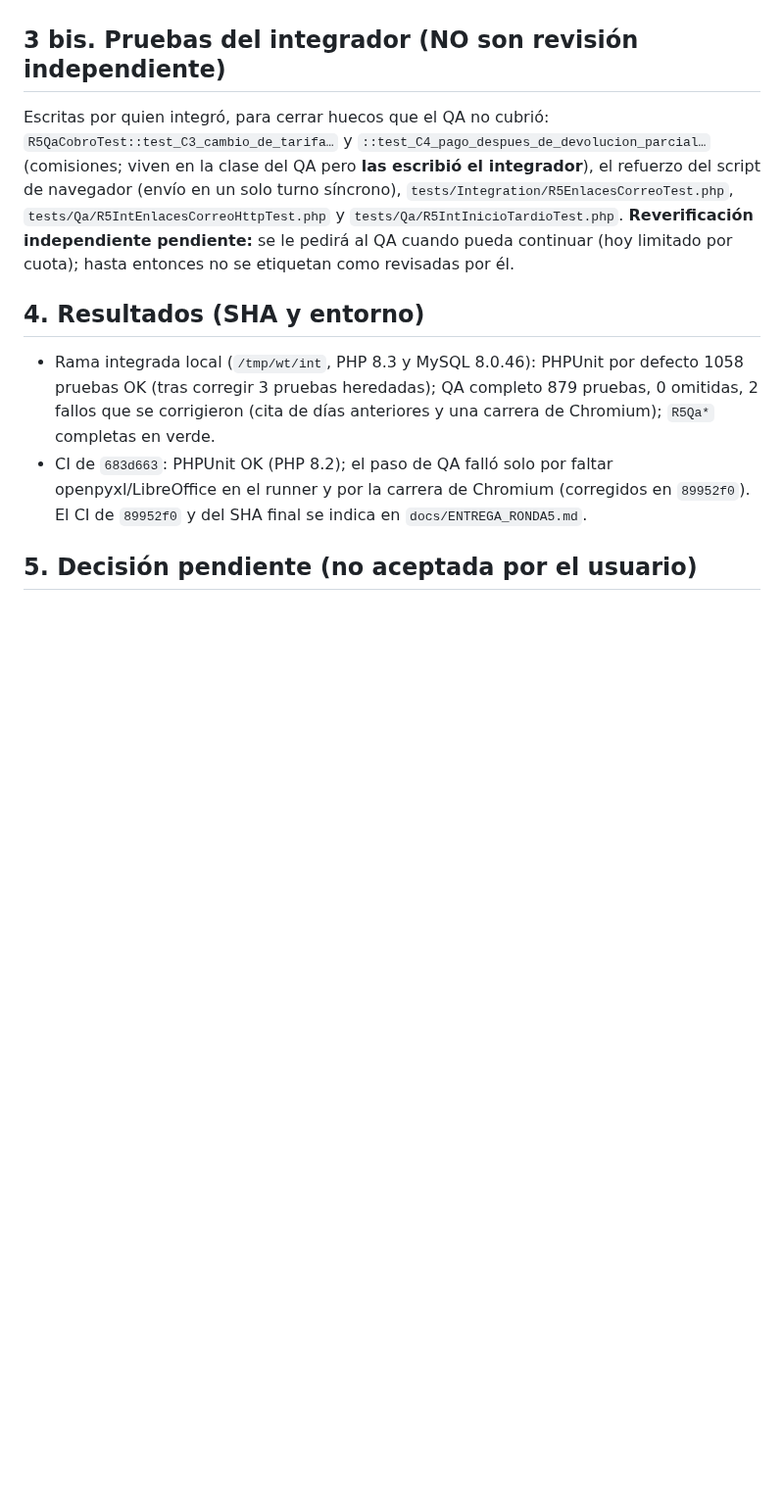
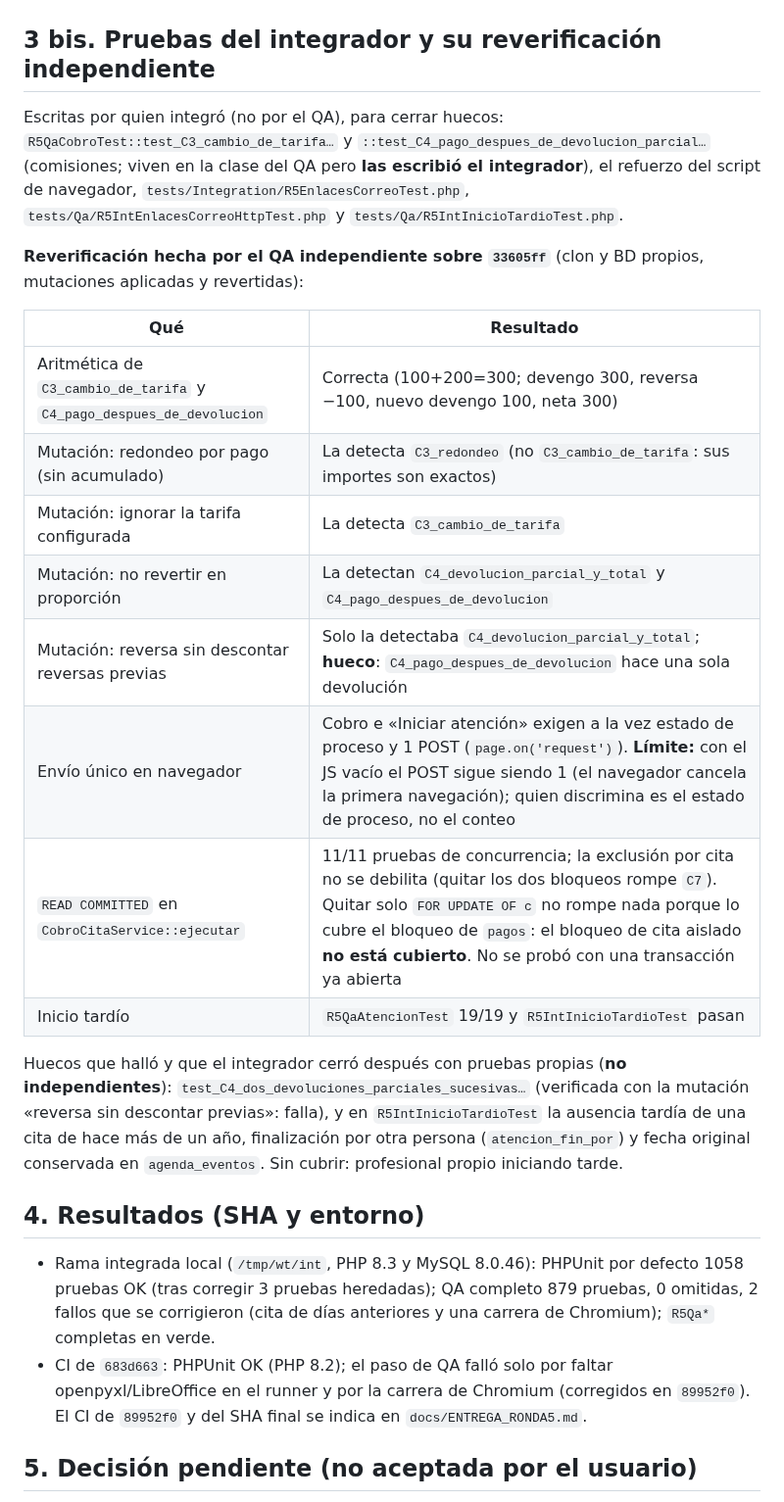
Before and after one commit to Johnsky-Games/AppSalon_PHP_MVC_JS_SASS, a Markdown page: docs/R5_QA_INDEPENDIENTE.md, the part around the change. Shown at 98% size. Drawn GitHub-style; blank space fills up the shorter version.

Commit message:
docs: reverificacion independiente de las pruebas del integrador y sus limites
Co-Authored-By: Claude Sonnet 5.5 <noreply@anthropic.com>
Claude-Session: https://claude.ai/code/session_0191jkY6ofUKrRKbdYyCjJ71

```diff
--- a/docs/R5_QA_INDEPENDIENTE.md
+++ b/docs/R5_QA_INDEPENDIENTE.md
@@ -42,9 +42,24 @@ Los hizo el líder al integrar, tras reproducir cada fallo; se listan para revis
 
 **Envío único y botón «procesando».** El script de navegador ejecuta, en el **mismo turno síncrono**, el primer clic, la lectura del estado inmediato y varios clics/`requestSubmit` adicionales; guarda el resultado en `sessionStorage` por si la navegación destruye el contexto y borra el valor previo antes de cada paso. Las pruebas exigen **a la vez** (a) estado de proceso (botón deshabilitado, `aria-busy` o texto «Registrando…») y (b) **exactamente 1 POST de red** al endpoint, contado con `page.on('request')`, no con el valor almacenado.
 
-## 3 bis. Pruebas del integrador (NO son revisión independiente)
+## 3 bis. Pruebas del integrador y su reverificación independiente
 
-Escritas por quien integró, para cerrar huecos que el QA no cubrió: `R5QaCobroTest::test_C3_cambio_de_tarifa…` y `::test_C4_pago_despues_de_devolucion_parcial…` (comisiones; viven en la clase del QA pero **las escribió el integrador**), el refuerzo del script de navegador (envío en un solo turno síncrono), `tests/Integration/R5EnlacesCorreoTest.php`, `tests/Qa/R5IntEnlacesCorreoHttpTest.php` y `tests/Qa/R5IntInicioTardioTest.php`. **Reverificación independiente pendiente:** se le pedirá al QA cuando pueda continuar (hoy limitado por cuota); hasta entonces no se etiquetan como revisadas por él.
+Escritas por quien integró (no por el QA), para cerrar huecos: `R5QaCobroTest::test_C3_cambio_de_tarifa…` y `::test_C4_pago_despues_de_devolucion_parcial…` (comisiones; viven en la clase del QA pero **las escribió el integrador**), el refuerzo del script de navegador, `tests/Integration/R5EnlacesCorreoTest.php`, `tests/Qa/R5IntEnlacesCorreoHttpTest.php` y `tests/Qa/R5IntInicioTardioTest.php`.
+
+**Reverificación hecha por el QA independiente sobre `33605ff`** (clon y BD propios, mutaciones aplicadas y revertidas):
+
+| Qué | Resultado |
+|---|---|
+| Aritmética de `C3_cambio_de_tarifa` y `C4_pago_despues_de_devolucion` | Correcta (100+200=300; devengo 300, reversa −100, nuevo devengo 100, neta 300) |
+| Mutación: redondeo por pago (sin acumulado) | La detecta `C3_redondeo` (no `C3_cambio_de_tarifa`: sus importes son exactos) |
+| Mutación: ignorar la tarifa configurada | La detecta `C3_cambio_de_tarifa` |
+| Mutación: no revertir en proporción | La detectan `C4_devolucion_parcial_y_total` y `C4_pago_despues_de_devolucion` |
+| Mutación: reversa sin descontar reversas previas | Solo la detectaba `C4_devolucion_parcial_y_total`; **hueco**: `C4_pago_despues_de_devolucion` hace una sola devolución |
+| Envío único en navegador | Cobro e «Iniciar atención» exigen a la vez estado de proceso y 1 POST (`page.on('request')`). **Límite:** con el JS vacío el POST sigue siendo 1 (el navegador cancela la primera navegación); quien discrimina es el estado de proceso, no el conteo |
+| `READ COMMITTED` en `CobroCitaService::ejecutar` | 11/11 pruebas de concurrencia; la exclusión por cita no se debilita (quitar los dos bloqueos rompe `C7`). Quitar solo `FOR UPDATE OF c` no rompe nada porque lo cubre el bloqueo de `pagos`: el bloqueo de cita aislado **no está cubierto**. No se probó con una transacción ya abierta |
+| Inicio tardío | `R5QaAtencionTest` 19/19 y `R5IntInicioTardioTest` pasan |
+
+Huecos que halló y que el integrador cerró después con pruebas propias (**no independientes**): `test_C4_dos_devoluciones_parciales_sucesivas…` (verificada con la mutación «reversa sin descontar previas»: falla), y en `R5IntInicioTardioTest` la ausencia tardía de una cita de hace más de un año, finalización por otra persona (`atencion_fin_por`) y fecha original conservada en `agenda_eventos`. Sin cubrir: profesional propio iniciando tarde.
 
 ## 4. Resultados (SHA y entorno)
 
```
